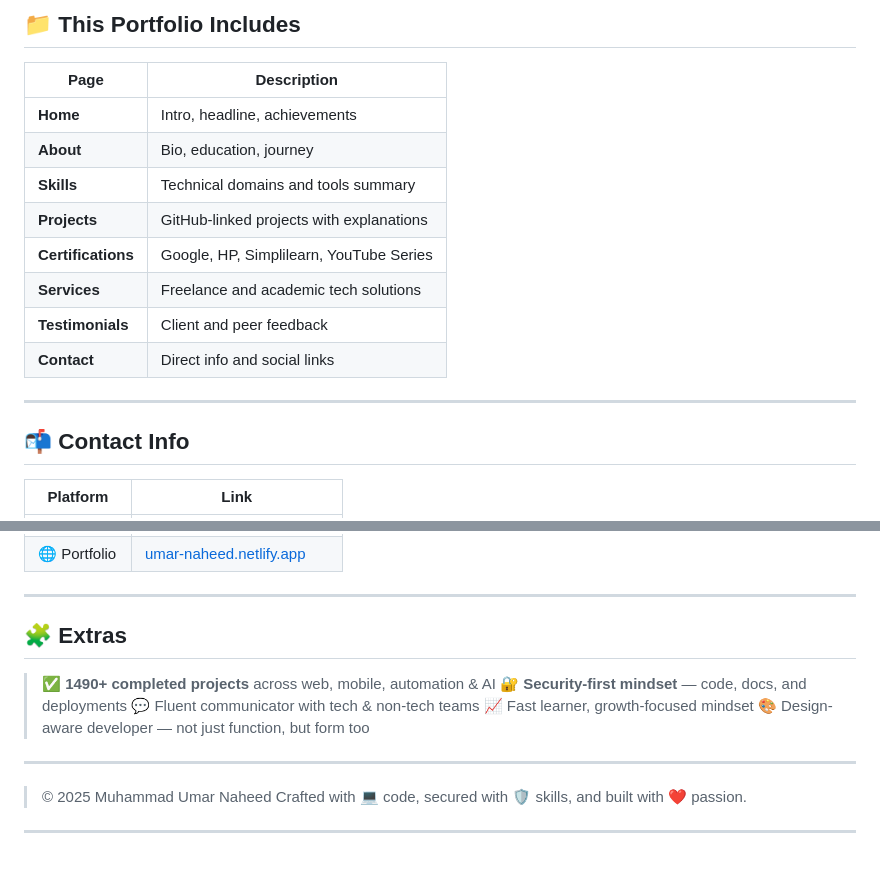
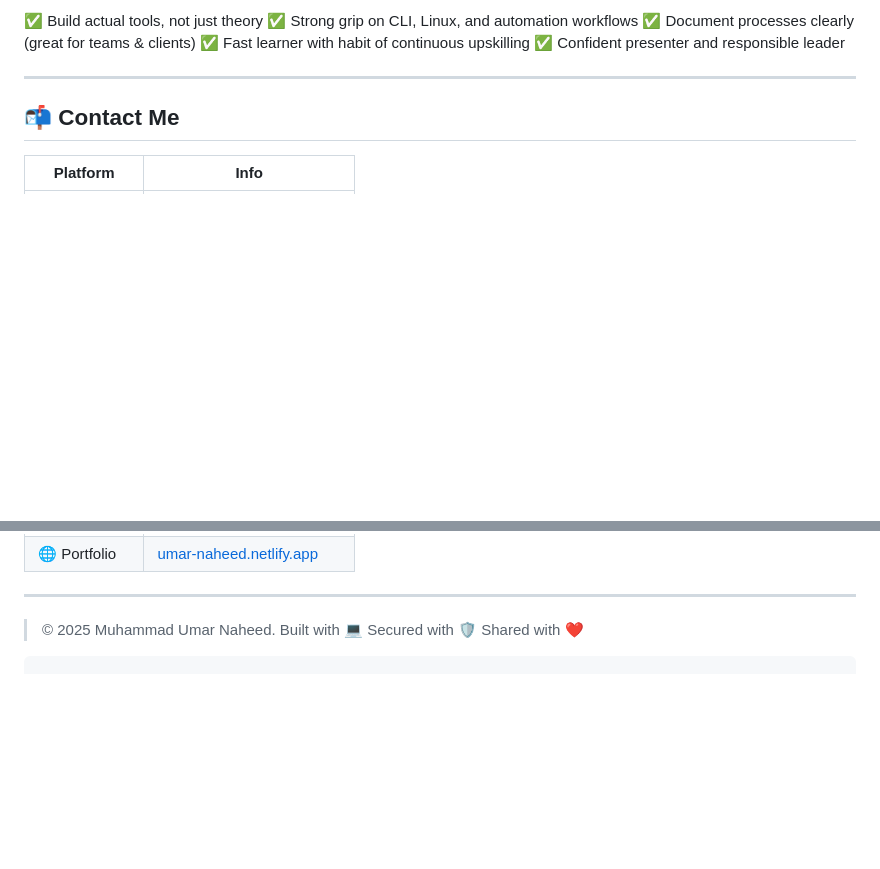
Before and after one commit to umark-dev/UmarNaheed-Portfolio, a Markdown page: README.md, 2 parts joined by grey strips. Drawn GitHub-style; blank space fills up the shorter version.

````diff
--- a/README.md
+++ b/README.md
@@ -131,20 +142,13 @@ Google Apps Script, Gmail API, SMS Gateway API, Google Sheets & Forms, LAN-based
 
-## 📁 This Portfolio Includes
-
-| Page               | Description                              |
-| ------------------ | ---------------------------------------- |
-| **Home**           | Intro, headline, achievements            |
-| **About**          | Bio, education, journey                  |
-| **Skills**         | Technical domains and tools summary      |
-| **Projects**       | GitHub-linked projects with explanations |
-| **Certifications** | Google, HP, Simplilearn, YouTube Series  |
-| **Services**       | Freelance and academic tech solutions    |
-| **Testimonials**   | Client and peer feedback                 |
-| **Contact**        | Direct info and social links             |
+✅ Build actual tools, not just theory
+✅ Strong grip on CLI, Linux, and automation workflows
+✅ Document processes clearly (great for teams & clients)
+✅ Fast learner with habit of continuous upskilling
+✅ Confident presenter and responsible leader
 
 ---
 
-## 📬 Contact Info
+## 📬 Contact Me
 
-| Platform     | Link                                                           |
+| Platform     | Info                                                           |
 | ------------ | -------------------------------------------------------------- |
@@ -157,17 +161,6 @@ Google Apps Script, Gmail API, SMS Gateway API, Google Sheets & Forms, LAN-based
 
 ---
 
-## 🧩 Extras
+> © 2025 Muhammad Umar Naheed. Built with 💻 Secured with 🛡️ Shared with ❤️
 
-> ✅ **1490+ completed projects** across web, mobile, automation & AI
-> 🔐 **Security-first mindset** — code, docs, and deployments
-> 💬 Fluent communicator with tech & non-tech teams
-> 📈 Fast learner, growth-focused mindset
-> 🎨 Design-aware developer — not just function, but form too
-
----
-
-> © 2025 Muhammad Umar Naheed
-> Crafted with 💻 code, secured with 🛡️ skills, and built with ❤️ passion.
-
----
+```
````
Also changed, not shown: other parts of README.md (+98 -87 lines).
